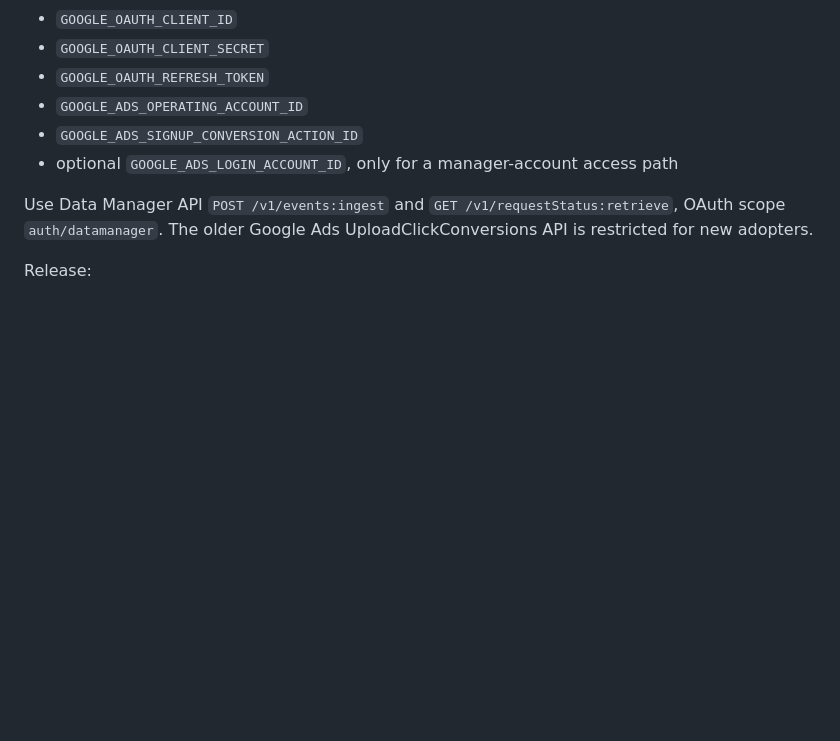
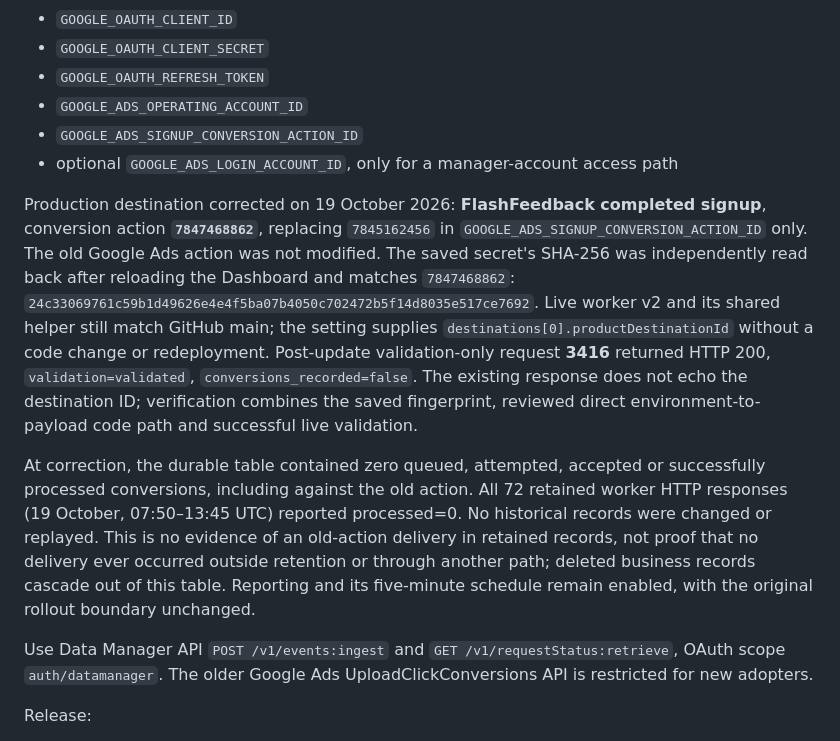
Before and after one commit to ProofPlains/yayornay-mvp, a Markdown page: docs/google-ads-signup-reporting.md, the part around the change. Drawn GitHub-style; blank space fills up the shorter version.

Commit message:
Document corrected production Google Ads signup destination (#33)

```diff
--- a/docs/google-ads-signup-reporting.md
+++ b/docs/google-ads-signup-reporting.md
@@ -111,6 +111,28 @@ Required Edge secrets:
 - `GOOGLE_ADS_SIGNUP_CONVERSION_ACTION_ID`
 - optional `GOOGLE_ADS_LOGIN_ACCOUNT_ID`, only for a manager-account access path
 
+Production destination corrected on 19 October 2026: **FlashFeedback completed
+signup**, conversion action **`7847468862`**, replacing `7845162456` in
+`GOOGLE_ADS_SIGNUP_CONVERSION_ACTION_ID` only. The old Google Ads action was not
+modified. The saved secret's SHA-256 was independently read back after reloading
+the Dashboard and matches `7847468862`:
+`24c33069761c59b1d49626e4e4f5ba07b4050c702472b5f14d8035e517ce7692`.
+Live worker v2 and its shared helper still match GitHub main; the setting supplies
+`destinations[0].productDestinationId` without a code change or redeployment.
+Post-update validation-only request **3416** returned HTTP 200,
+`validation=validated`, `conversions_recorded=false`. The existing response does
+not echo the destination ID; verification combines the saved fingerprint, reviewed
+direct environment-to-payload code path and successful live validation.
+
+At correction, the durable table contained zero queued, attempted, accepted or
+successfully processed conversions, including against the old action. All 72
+retained worker HTTP responses (19 October, 07:50–13:45 UTC) reported processed=0.
+No historical records were changed or replayed. This is no evidence of an old-action
+delivery in retained records, not proof that no delivery ever occurred outside
+retention or through another path; deleted business records cascade out of this
+table. Reporting and its five-minute schedule remain enabled, with the original
+rollout boundary unchanged.
+
 Use Data Manager API `POST /v1/events:ingest` and
 `GET /v1/requestStatus:retrieve`, OAuth scope `auth/datamanager`.
 The older Google Ads UploadClickConversions API is restricted for new adopters.
```
